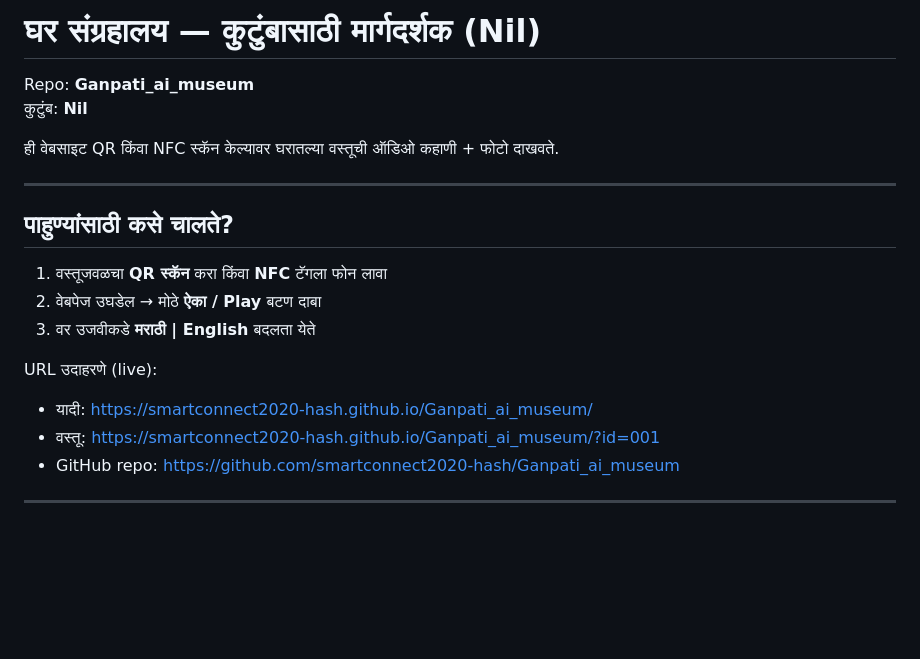
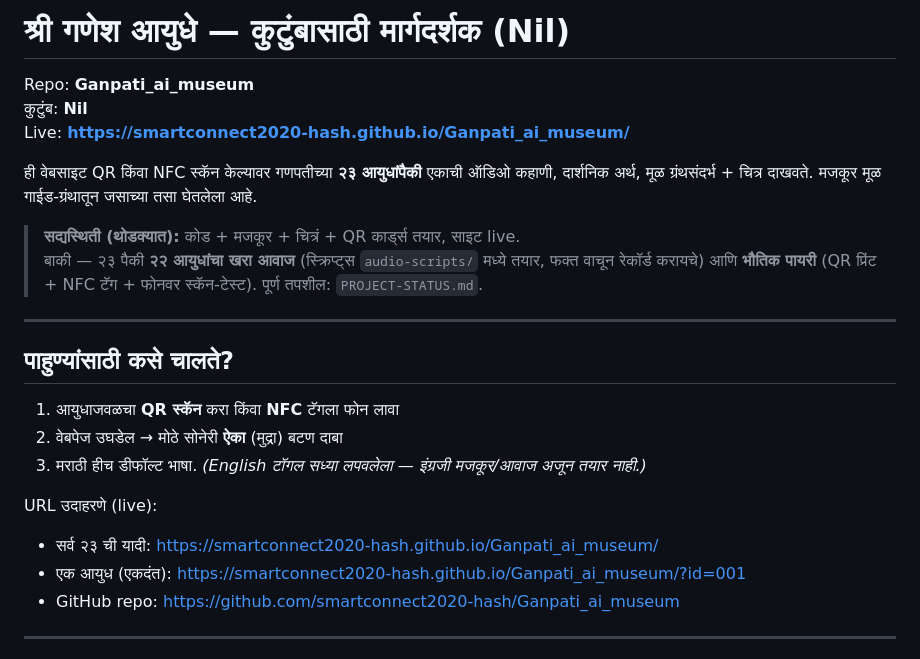
Before and after one commit to smartconnect2020-hash/Ganpati_ai_museum, a Markdown page: README.md, the part around one of its changes. Rendered like a GitHub page; blank space fills up the shorter version.

```diff
--- a/README.md
+++ b/README.md
@@ -1,21 +1,25 @@
-# घर संग्रहालय — कुटुंबासाठी मार्गदर्शक (Nil)
+# श्री गणेश आयुधे — कुटुंबासाठी मार्गदर्शक (Nil)
 
 Repo: **Ganpati_ai_museum**
 कुटुंब: **Nil**
+Live: **https://smartconnect2020-hash.github.io/Ganpati_ai_museum/**
 
-ही वेबसाइट QR किंवा NFC स्कॅन केल्यावर घरातल्या वस्तूची ऑडिओ कहाणी + फोटो दाखवते.
+ही वेबसाइट QR किंवा NFC स्कॅन केल्यावर गणपतीच्या **२३ आयुधांपैकी** एकाची ऑडिओ कहाणी, दार्शनिक अर्थ, मूळ ग्रंथसंदर्भ + चित्र दाखवते. मजकूर मूळ गाईड-ग्रंथातून जसाच्या तसा घेतलेला आहे.
+
+> **सद्यस्थिती (थोडक्यात):** कोड + मजकूर + चित्रं + QR कार्ड्स तयार, साइट live.
+> बाकी — २३ पैकी **२२ आयुधांचा खरा आवाज** (स्क्रिप्ट्स `audio-scripts/` मध्ये तयार, फक्त वाचून रेकॉर्ड करायचे) आणि **भौतिक पायरी** (QR प्रिंट + NFC टॅग + फोनवर स्कॅन-टेस्ट). पूर्ण तपशील: `PROJECT-STATUS.md`.
 
 ---
 
 ## पाहुण्यांसाठी कसे चालते?
 
-1. वस्तूजवळचा **QR स्कॅन** करा किंवा **NFC** टॅगला फोन लावा
-2. वेबपेज उघडेल → मोठे **ऐका / Play** बटण दाबा
-3. वर उजवीकडे **मराठी | English** बदलता येते
+1. आयुधाजवळचा **QR स्कॅन** करा किंवा **NFC** टॅगला फोन लावा
+2. वेबपेज उघडेल → मोठे सोनेरी **ऐका** (मुद्रा) बटण दाबा
+3. मराठी हीच डीफॉल्ट भाषा. *(English टॉगल सध्या लपवलेला — इंग्रजी मजकूर/आवाज अजून तयार नाही.)*
 
 URL उदाहरणे (live):
-- यादी: https://smartconnect2020-hash.github.io/Ganpati_ai_museum/
-- वस्तू: https://smartconnect2020-hash.github.io/Ganpati_ai_museum/?id=001
+- सर्व २३ ची यादी: https://smartconnect2020-hash.github.io/Ganpati_ai_museum/
+- एक आयुध (एकदंत): https://smartconnect2020-hash.github.io/Ganpati_ai_museum/?id=001
 - GitHub repo: https://github.com/smartconnect2020-hash/Ganpati_ai_museum
 
 ---
```
Also changed, not shown: other parts of README.md (+32 -24 lines).
